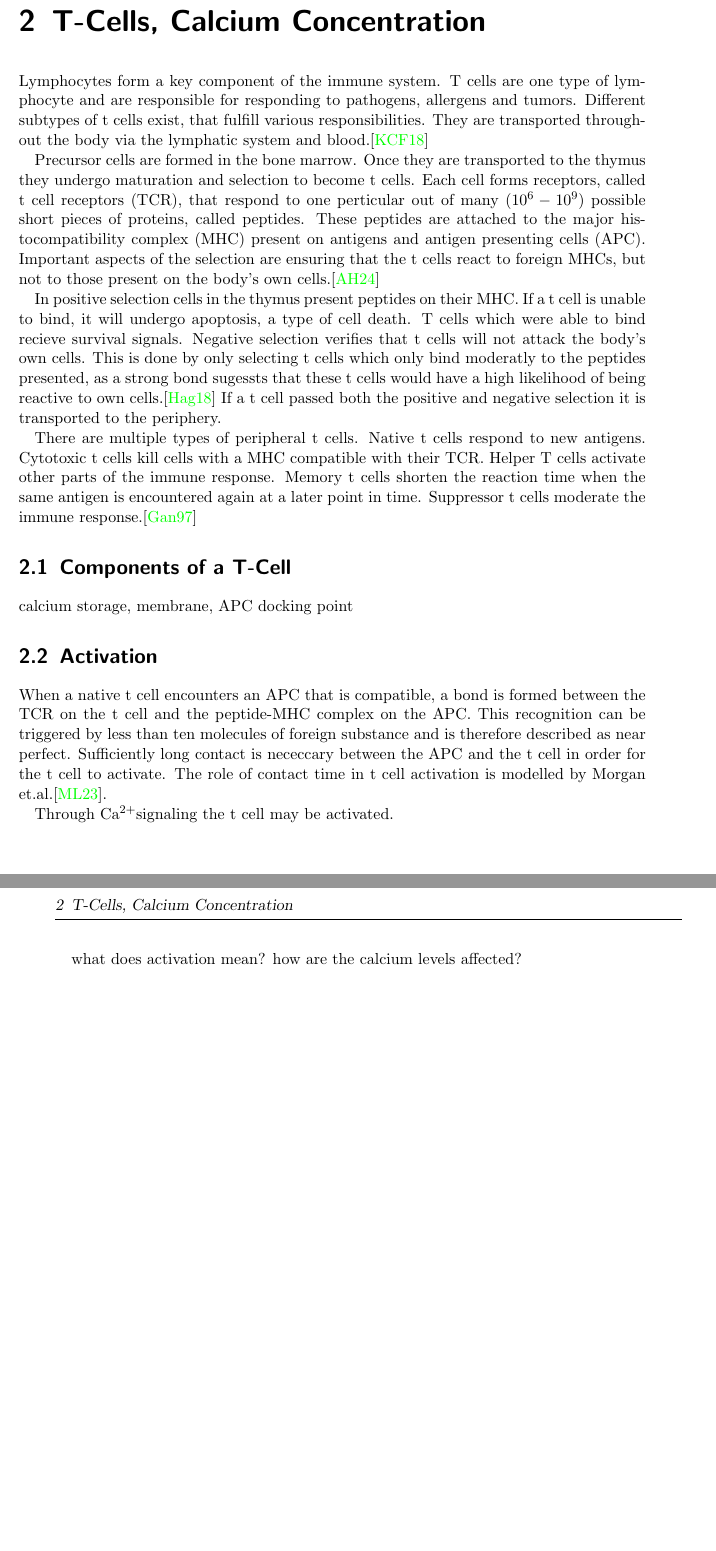
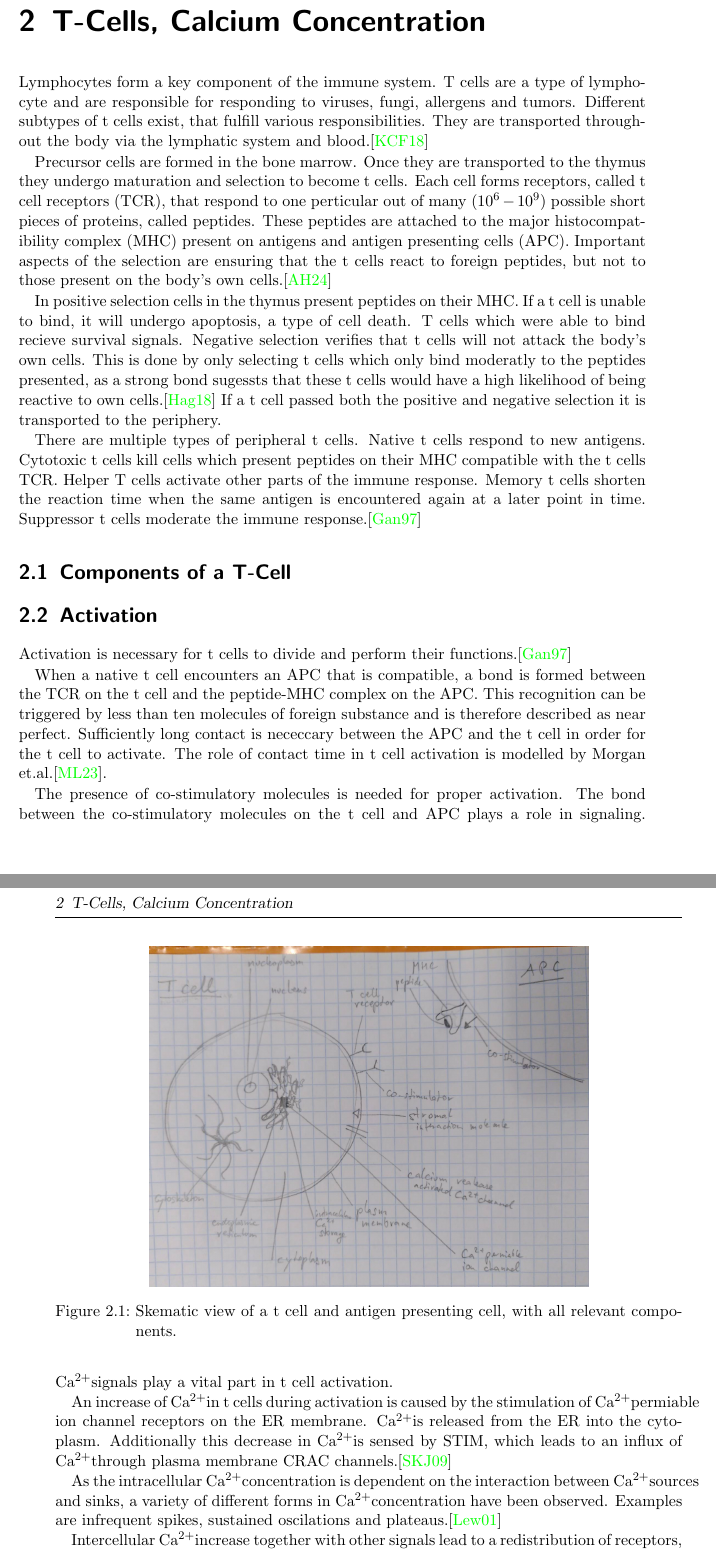
Before and after one commit to idahoenigmann/ba_t_cell, a LaTeX book (doc/latex/document.tex, which reads doc/latex/t-cell_todo_titel.tex): two parts of pages 11 and 12 of 21, joined at a grey line, cut so that both start at the same text, the shorter picture padded with empty space. Compiled offline with pdfLaTeX.

Commit message:
continue writing on t cells, add temporary figure of t cell components, fix bibliography

```diff
--- a/doc/latex/t-cell_todo_titel.tex
+++ b/doc/latex/t-cell_todo_titel.tex
@@ -1,22 +1,53 @@
 \chapter{T-Cells, Calcium Concentration}
 \label{chapter:t-cell}
 
-Lymphocytes form a key component of the immune system. T cells are one type of lymphocyte and are responsible for responding to pathogens, allergens and tumors. Different subtypes of t cells exist, that fulfill various responsibilities. They are transported throughout the body via the lymphatic system and blood.\cite{Kumar2018}
+Lymphocytes form a key component of the immune system. T cells are a type of lymphocyte and are responsible for responding to viruses, fungi, allergens and tumors. Different subtypes of t cells exist, that fulfill various responsibilities. They are transported throughout the body via the lymphatic system and blood.\cite{Kumar2018}
 
-Precursor cells are formed in the bone marrow. Once they are transported to the thymus they undergo maturation and selection to become t cells. Each cell forms receptors, called t cell receptors (TCR), that respond to one perticular out of many ($10^6 - 10^9$) possible short pieces of proteins, called peptides. These peptides are attached to the major histocompatibility complex (MHC) present on antigens and antigen presenting cells (APC). Important aspects of the selection are ensuring that the t cells react to foreign MHCs, but not to those present on the body's own cells.\cite{Ashby2024}
+Precursor cells are formed in the bone marrow. Once they are transported to the thymus they undergo maturation and selection to become t cells. Each cell forms receptors, called t cell receptors (TCR), that respond to one perticular out of many ($10^6 - 10^9$) possible short pieces of proteins, called peptides. These peptides are attached to the major histocompatibility complex (MHC) present on antigens and antigen presenting cells (APC). Important aspects of the selection are ensuring that the t cells react to foreign peptides, but not to those present on the body's own cells.\cite{Ashby2024}
 
 In positive selection cells in the thymus present peptides on their MHC. If a t cell is unable to bind, it will undergo apoptosis, a type of cell death. T cells which were able to bind recieve survival signals. Negative selection verifies that t cells will not attack the body's own cells. This is done by only selecting t cells which only bind moderatly to the peptides presented, as a strong bond sugessts that these t cells would have a high likelihood of being reactive to own cells.\cite{Hagel2018} If a t cell passed both the positive and negative selection it is transported to the periphery.
 
-There are multiple types of peripheral t cells. Native t cells respond to new antigens. Cytotoxic t cells kill cells with a MHC compatible with their TCR. Helper T cells activate other parts of the immune response. Memory t cells shorten the reaction time when the same antigen is encountered again at a later point in time. Suppressor t cells moderate the immune response.\cite{Ganong1997}
+There are multiple types of peripheral t cells. Native t cells respond to new antigens. Cytotoxic t cells kill cells which present peptides on their MHC compatible with the t cells TCR. Helper T cells activate other parts of the immune response. Memory t cells shorten the reaction time when the same antigen is encountered again at a later point in time. Suppressor t cells moderate the immune response.\cite{Ganong1997}
 
 \section{Components of a T-Cell}
 
-calcium storage, membrane, APC docking point
+\begin{comment}
+	t cell:
+	- t cell receptor
+	- co-stimulator
+	- ER
+	- \Calcium permiable ion channel on the ER
+	- \Calcium storage in the ER
+	- cytoplasm
+	- STIM
+	- plasm membrane
+	- \Calcium release activated \Calcium channel (CRAC)
+	- (cytoskeleton)
+	- (nucleus)
+
+	apc:
+	- MHC
+	- co-stimulator
+\end{comment}
+
+
+\begin{figure}
+	\centering
+	\includegraphics[width=0.7\linewidth]{fig/tmp_t_cell_components}
+	\caption{Skematic view of a t cell and antigen presenting cell, with all relevant components.}
+	\label{fig:tcellcomponents}
+\end{figure}
 
 \section{Activation}
 
+Activation is necessary for t cells to divide and perform their functions.\cite{Ganong1997}
+
 When a native t cell encounters an APC that is compatible, a bond is formed between the TCR on the t cell and the peptide-MHC complex on the APC. This recognition can be triggered by less than ten molecules of foreign substance and is therefore described as near perfect. Sufficiently long contact is nececcary between the APC and the t cell in order for the t cell to activate. The role of contact time in t cell activation is modelled by Morgan et.al.\cite{morgan2023}.
 
-Through \Calcium signaling the t cell may be activated.
+The presence of co-stimulatory molecules is needed for proper activation. The bond between the co-stimulatory molecules on the t cell and APC plays a role in signaling. \Calcium signals play a vital part in t cell activation.
 
-what does activation mean? how are the calcium levels affected?
+An increase of \Calcium in t cells during activation is caused by the stimulation of \Calcium permiable ion channel receptors on the ER membrane. \Calcium is released from the ER into the cytoplasm. Additionally this decrease in \Calcium is sensed by STIM, which leads to an influx of \Calcium through plasma membrane CRAC channels.\cite{smith2009}
+
+As the intracellular \Calcium concentration is dependent on the interaction between \Calcium sources and sinks, a variety of different forms in \Calcium concentration have been observed. Examples are infrequent spikes, sustained oscilations and plateaus.\cite{Lewis2001}
+
+Intercellular \Calcium increase together with other signals lead to a redistribution of receptors, signaling molecules and organelles.\cite{joseph2014}
```
Also changed, not shown: doc/latex/document.tex (+1 -1 lines), doc/latex/literature.bib (+48 -8 lines), doc/latex/document.pdf, doc/latex/fig/tmp_t_cell_components.jpeg (added).
